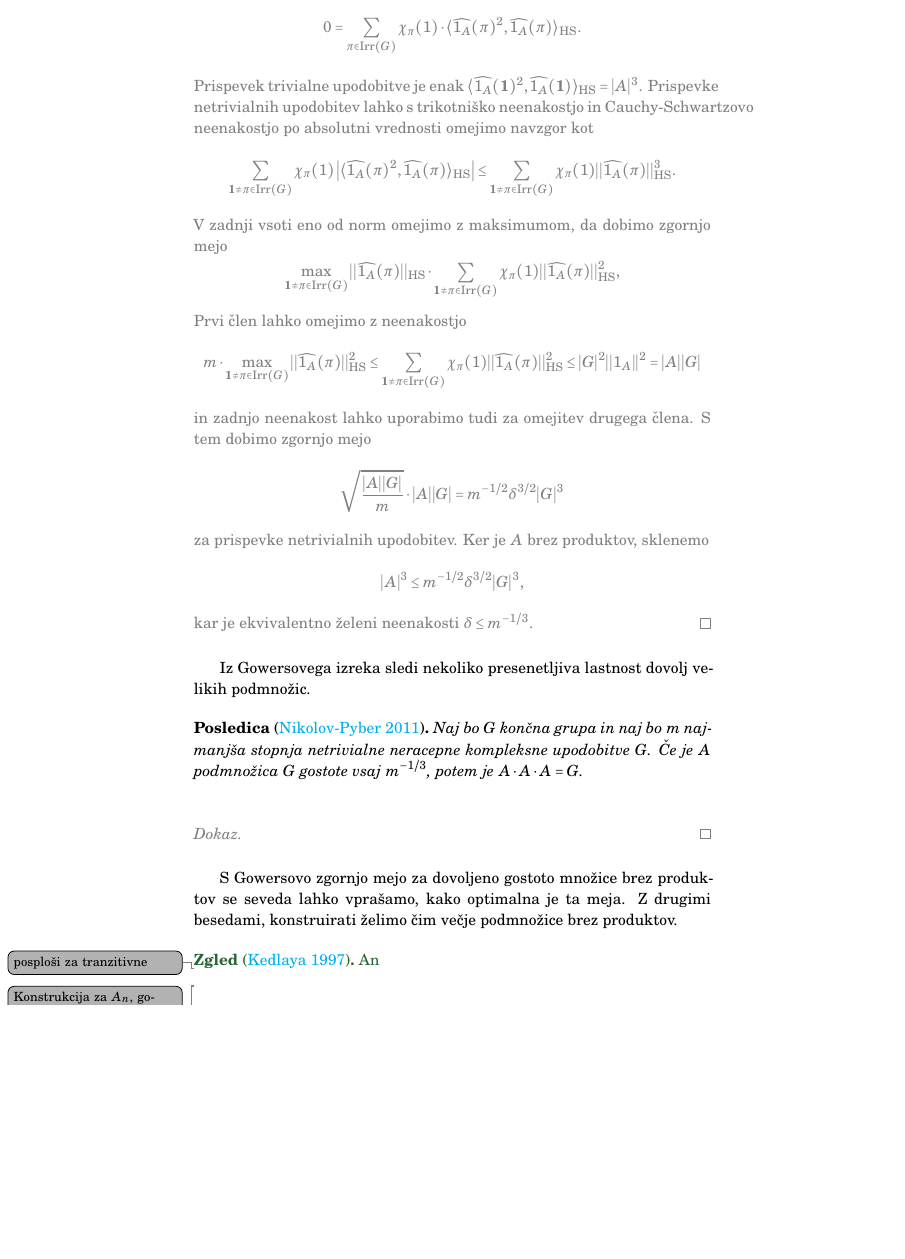
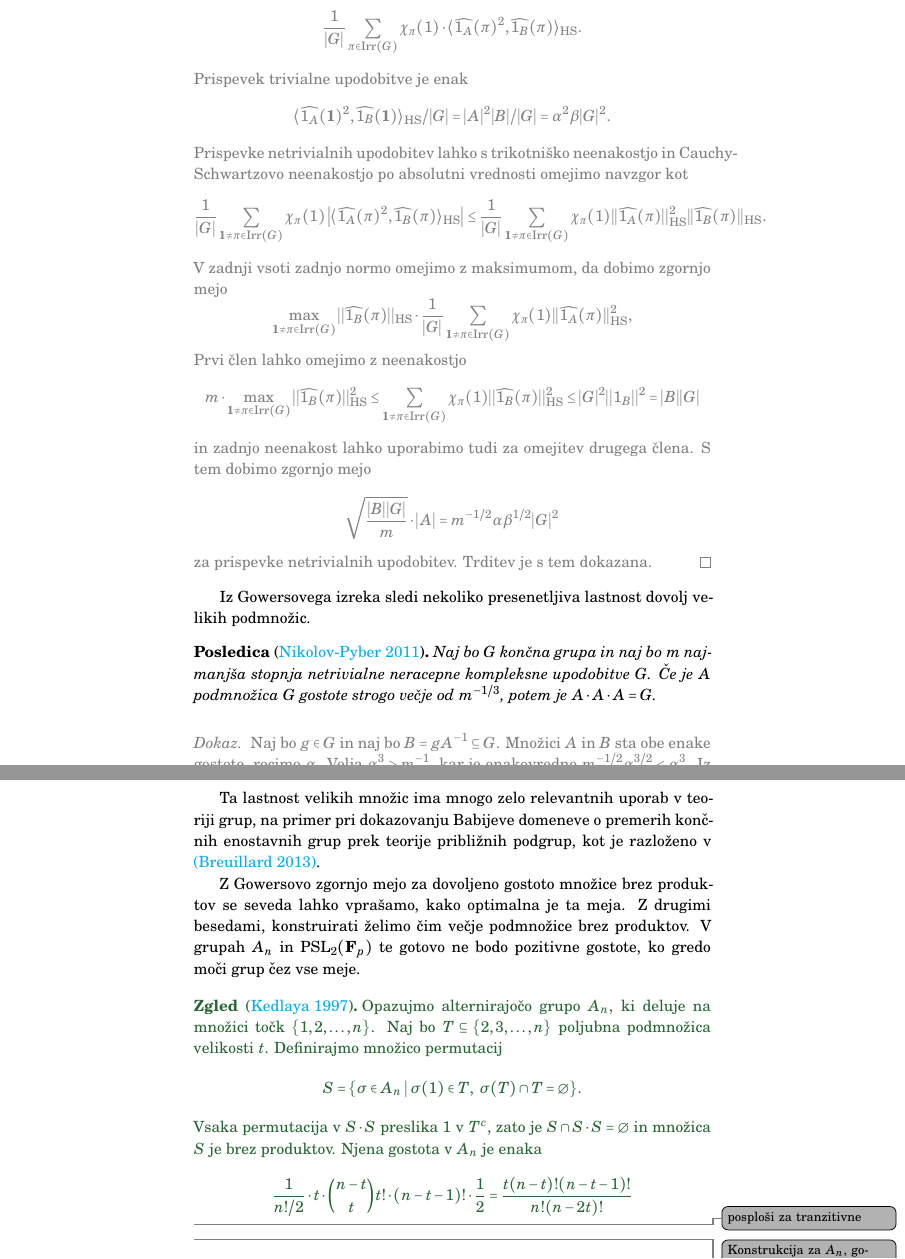
Before and after one commit to urbanjezernik/teorija-upodobitev, a LaTeX book (upodobitve.tex): part of page 80 of 86 before the commit and two parts of pages 80 and 81 of 86 after it, the two joined at a grey line, cut so that both start at the same text, the shorter picture padded with empty space. Compiled offline with LaTeX, dvips and Ghostscript.

Commit message:
Zgled Kedlaya

```diff
--- a/upodobitve.tex
+++ b/upodobitve.tex
@@ -3333,7 +3339,0 @@ Naj bo $A \subseteq G$ brez produktov gostote $\delta$. Število rešitev enačb
-Ker je $A$ brez produktov, je torej $\langle 1_A * 1_A, 1_A \rangle = 0$. Po drugi strani lahko skalarni produkt razvijemo s Parsevalovo formulo in dobimo
-\[
-    0 = \sum_{\pi \in \Irr(G)} \chi_{\pi}(1) \cdot \langle \widehat{1_A}(\pi)^2, \widehat{1_A}(\pi) \rangle_{\HS}.
-\]
-Prispevek trivialne upodobitve je enak $\langle \widehat{1_A}(\11)^2, \widehat{1_A}(\11) \rangle_{\HS} = |A|^3$. Prispevke netrivialnih upodobitev lahko s trikotniško neenakostjo in Cauchy-Schwartzovo neenakostjo po absolutni vrednosti omejimo navzgor kot
-\[
-    \sum_{\11 \neq \pi \in \Irr(G)} \chi_{\pi}(1) \left| \langle \widehat{1_A}(\pi)^2, \widehat{1_A}(\pi) \rangle_{\HS} \right|
@@ -3340,41 +3357,57 @@ Prispevek trivialne upodobitve je enak $\langle \widehat{1_A}(\11)^2, \widehat{1
+    \frac{1}{|G|} \sum_{\pi \in \Irr(G)} \chi_{\pi}(1) \cdot \langle \widehat{1_A}(\pi)^2, \widehat{1_B}(\pi) \rangle_{\HS}.
+\]
+Prispevek trivialne upodobitve je enak
+\[
+    \langle \widehat{1_A}(\11)^2, \widehat{1_B}(\11) \rangle_{\HS}/|G| = |A|^2 |B| / |G| = \alpha^2 \beta |G|^2.
+\]
+Prispevke netrivialnih upodobitev lahko s trikotniško neenakostjo in Cauchy-Schwartzovo neenakostjo po absolutni vrednosti omejimo navzgor kot
+\[
+    \frac{1}{|G|} \sum_{\11 \neq \pi \in \Irr(G)} \chi_{\pi}(1) \left| \langle \widehat{1_A}(\pi)^2, \widehat{1_B}(\pi) \rangle_{\HS} \right|
     \leq
-    \sum_{\11 \neq \pi \in \Irr(G)} \chi_{\pi}(1) || \widehat{1_A}(\pi) ||_{\HS}^3.
-\]
-V zadnji vsoti eno od norm omejimo z maksimumom, da dobimo zgornjo mejo
-\[
-    \max_{\11 \neq \pi \in \Irr(G)} || \widehat{1_A}(\pi) ||_{\HS} \cdot
-    \sum_{\11 \neq \pi \in \Irr(G)} \chi_{\pi}(1) || \widehat{1_A}(\pi) ||_{\HS}^2,
+    \frac{1}{|G|} \sum_{\11 \neq \pi \in \Irr(G)} \chi_{\pi}(1) || \widehat{1_A}(\pi) ||_{\HS}^2 || \widehat{1_B}(\pi) ||_{\HS}.
+\]
+V zadnji vsoti zadnjo normo omejimo z maksimumom, da dobimo zgornjo mejo
+\[
+    \max_{\11 \neq \pi \in \Irr(G)} || \widehat{1_B}(\pi) ||_{\HS} \cdot
+    \frac{1}{|G|} \sum_{\11 \neq \pi \in \Irr(G)} \chi_{\pi}(1) || \widehat{1_A}(\pi) ||_{\HS}^2,
 \]
 Prvi člen lahko omejimo z neenakostjo
 \[
-    m \cdot \max_{\11 \neq \pi \in \Irr(G)} || \widehat{1_A}(\pi) ||^2_{\HS}
-    \leq \sum_{\11 \neq \pi \in \Irr(G)} \chi_{\pi}(1) ||\widehat{1_A}(\pi)||_{\HS}^2
-    \leq |G|^2 ||1_A||^2 = |A||G|
+    m \cdot \max_{\11 \neq \pi \in \Irr(G)} || \widehat{1_B}(\pi) ||^2_{\HS}
+    \leq \sum_{\11 \neq \pi \in \Irr(G)} \chi_{\pi}(1) ||\widehat{1_B}(\pi)||_{\HS}^2
+    \leq |G|^2 ||1_B||^2 = |B||G|
 \]
 in zadnjo neenakost lahko uporabimo tudi za omejitev drugega člena. S tem dobimo zgornjo mejo
 \[
-  \sqrt{\frac{|A||G|}{m}} \cdot |A||G| = m^{-1/2} \delta^{3/2} |G|^3
-\]
-za prispevke netrivialnih upodobitev. Ker je $A$ brez produktov, sklenemo
-\[
-    |A|^3 \leq m^{-1/2} \delta^{3/2} |G|^3,
-\]
-kar je ekvivalentno želeni neenakosti $\delta \leq m^{-1/3}$.
+  \sqrt{\frac{|B||G|}{m}} \cdot |A| = m^{-1/2} \alpha \beta^{1/2} |G|^2
+\]
+za prispevke netrivialnih upodobitev. Trditev je s tem dokazana.
 \end{dokaz}
 
 Iz Gowersovega izreka sledi nekoliko presenetljiva lastnost dovolj velikih podmnožic.
 
 \begin{posledica}[\href{https://eudml.org/doc/277468}{Nikolov-Pyber 2011}]
-Naj bo $G$ končna grupa in naj bo $m$ najmanjša stopnja netrivialne neracepne kompleksne upodobitve $G$. Če je $A$ podmnožica $G$ gostote vsaj $m^{-1/3}$, potem je $A \cdot A \cdot A = G$.
+Naj bo $G$ končna grupa in naj bo $m$ najmanjša stopnja netrivialne neracepne kompleksne upodobitve $G$. Če je $A$ podmnožica $G$ gostote strogo večje od $m^{-1/3}$, potem je $A \cdot A \cdot A = G$.
 \end{posledica}
 \begin{dokaz}
-
-\end{dokaz}
-
-S Gowersovo zgornjo mejo za dovoljeno gostoto množice brez produktov se seveda lahko vprašamo, kako optimalna je ta meja. Z drugimi besedami, konstruirati želimo čim večje podmnožice brez produktov.
+Naj bo $g \in G$ in naj bo $B = g A^{-1} \subseteq G$. Množici $A$ in $B$ sta obe enake gostote, recimo $\alpha$. Velja $\alpha^3 > m^{-1}$, kar je enakovredno $m^{-1/2} \alpha^{3/2} < \alpha^3$. Iz trditve od tod sledi $A \cdot A \cap B \not \emptyset$, zato je $g \in A \cdot A \cdot A$. Ker je bil $g$ poljuben, je $A \cdot A \cdot A = G$.
+\end{dokaz}
+
+Ta lastnost velikih množic ima mnogo zelo relevantnih uporab v teoriji grup, na primer pri dokazovanju Babijeve domeneve o premerih končnih enostavnih grup prek teorije približnih podgrup, kot je razloženo v \href{http://library.msri.org/books/Book61/files/15breu.pdf}{(Breuillard 2013)}.
+
+Z Gowersovo zgornjo mejo za dovoljeno gostoto množice brez produktov se seveda lahko vprašamo, kako optimalna je ta meja. Z drugimi besedami, konstruirati želimo čim večje podmnožice brez produktov. V grupah $A_n$ in $\PSL_2(\FF_p)$ te gotovo ne bodo pozitivne gostote, ko gredo moči grup čez vse meje.
 
 \begin{zgled}[\href{https://www.sciencedirect.com/science/article/pii/S0097316597927151}{Kedlaya 1997}]
-An
+Opazujmo alternirajočo grupo $A_n$, ki deluje na množici točk $\{ 1, 2, \dots, n \}$. Naj bo $T \subseteq \{2,3,\dots,n \}$ poljubna podmnožica velikosti $t$. Definirajmo množico permutacij
+\[
+S = \{ \sigma \in A_n \mid \sigma(1) \in T, \ \sigma(T) \cap T = \emptyset \}.
+\]
+Vsaka permutacija v $S \cdot S$ preslika $1$ v $T^c$, zato je $S \cap S \cdot S = \emptyset$ in množica $S$ je brez produktov. Njena gostota v $A_n$ je enaka
+\[
+  \frac{1}{n!/2} \cdot t \cdot \binom{n-t}{t} t! \cdot (n-t-1)! \cdot \frac{1}{2}
+  = \frac{t (n-t)! (n-t-1)!}{n!(n-2t)!}
+\]
+
 
 \todo{posploši za tranzitivne}
 \end{zgled}
```
Also changed, not shown: upodobitve.pdf, upodobitve.tex (36 more changed lines).
